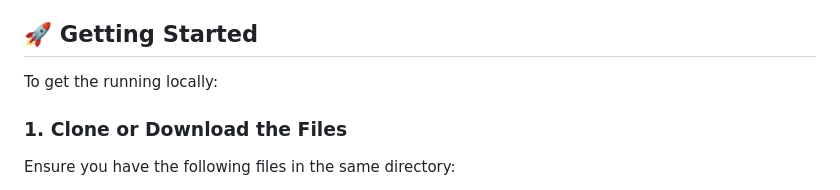
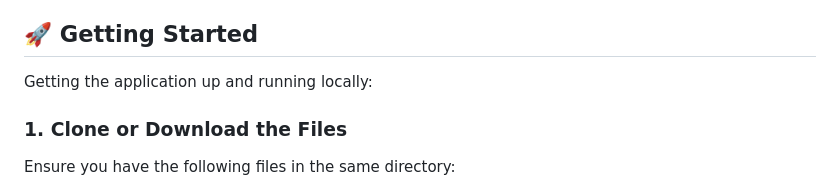
Before and after one commit to SriviharReddy/loomscribe, a Markdown page: README.md, the part around the change. Drawn GitHub-style.

Commit message:
Changed readme slightly

```diff
--- a/README.md
+++ b/README.md
@@ -15,7 +15,7 @@ A lightweight, visually gorgeous, and responsive vanilla HTML/CSS/JS frontend fo
 
 ## 🚀 Getting Started
 
-To get the running locally:
+Getting the application up and running locally:
 
 ### 1. Clone or Download the Files
 Ensure you have the following files in the same directory:
```
